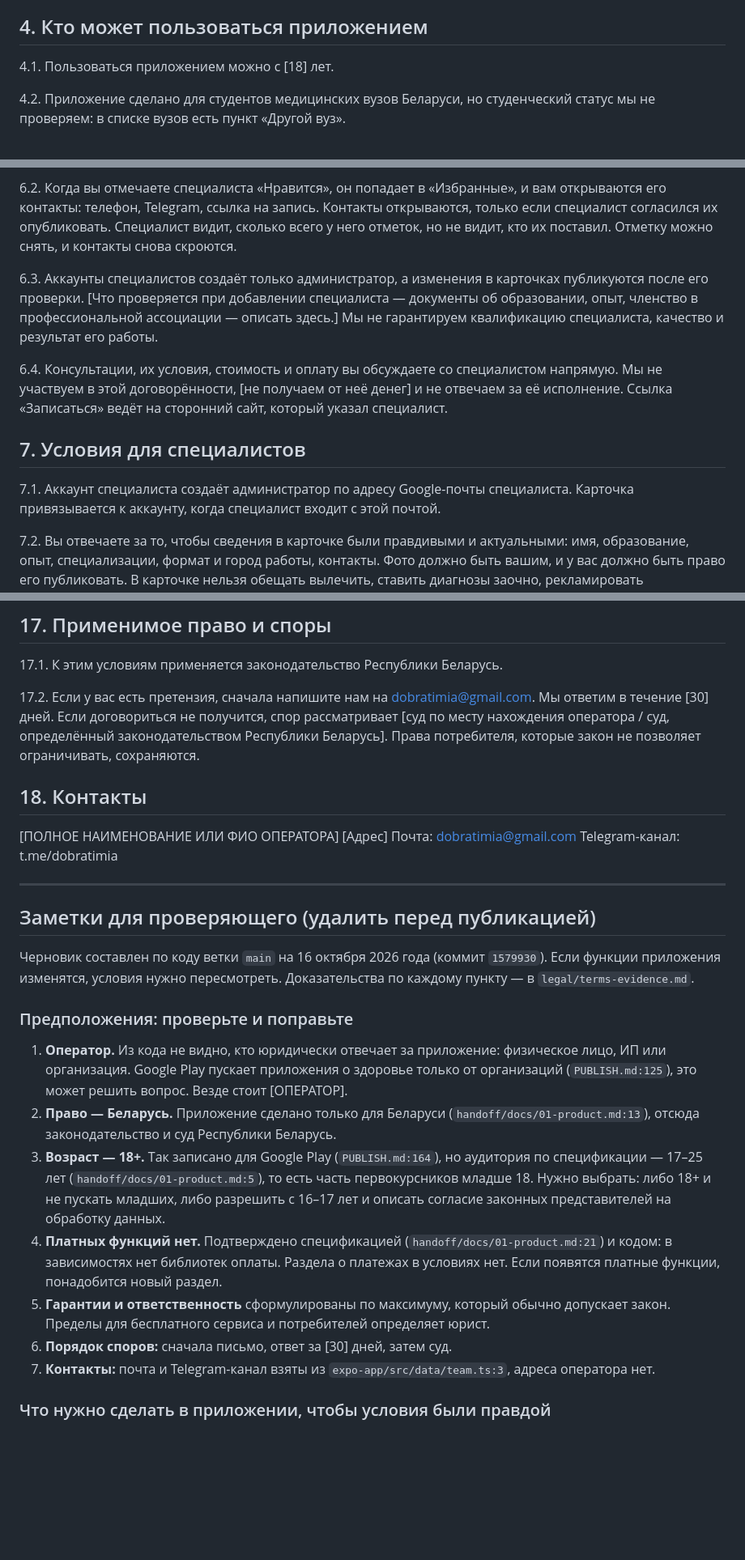
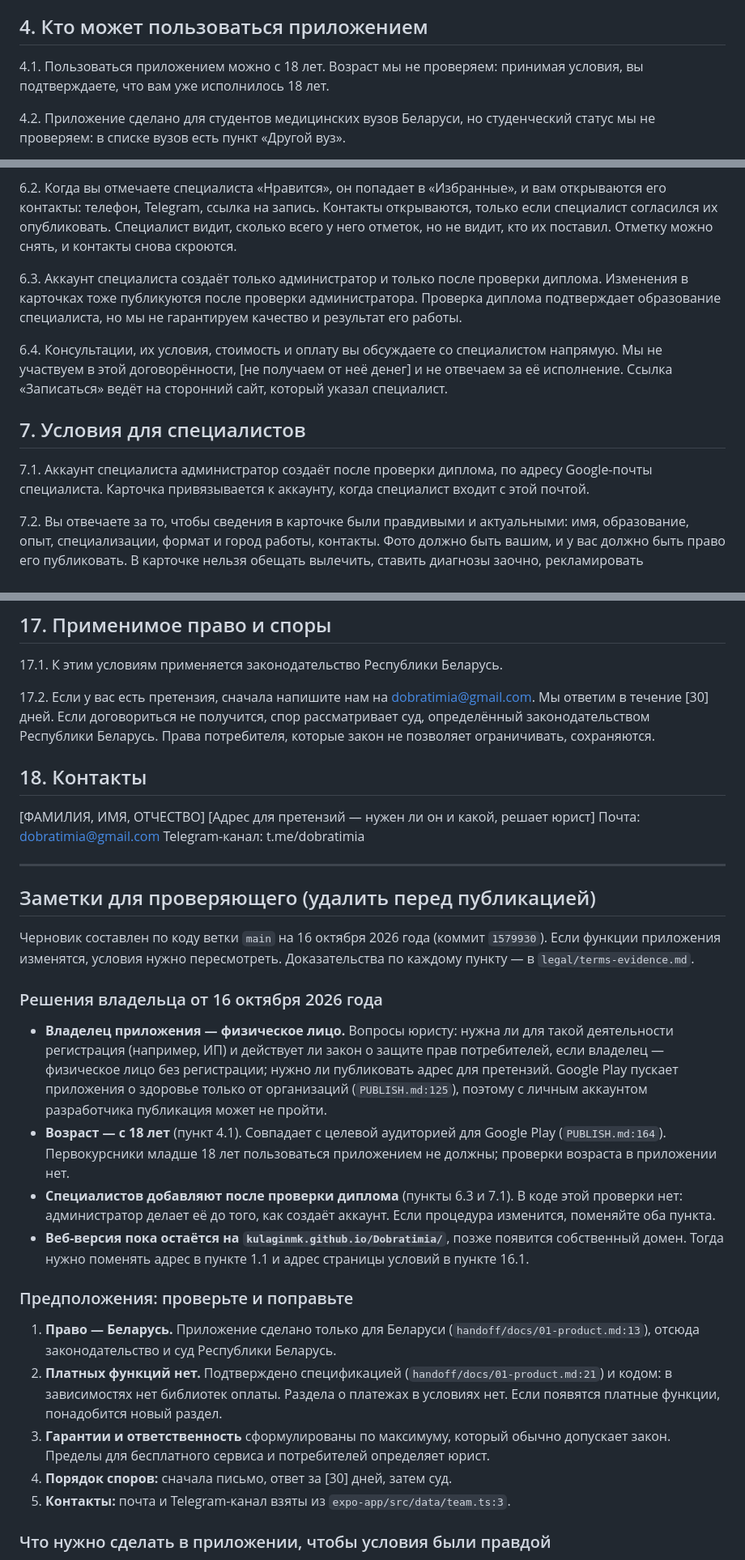
Before and after one commit to KulaginMK/Dobratimia, a Markdown page: legal/terms-of-service.md, 3 parts joined by grey strips. Shown at 81% size. GitHub-like rendering; blank space fills up the shorter version.

```diff
--- a/legal/terms-of-service.md
+++ b/legal/terms-of-service.md
@@ -35,7 +35,7 @@
 
 ## 4. Кто может пользоваться приложением
 
-4.1. Пользоваться приложением можно с [18] лет.
+4.1. Пользоваться приложением можно с 18 лет. Возраст мы не проверяем: принимая условия, вы подтверждаете, что вам уже исполнилось 18 лет.
 
 4.2. Приложение сделано для студентов медицинских вузов Беларуси, но студенческий статус мы не проверяем: в списке вузов есть пункт «Другой вуз».
 
@@ -61,13 +61,13 @@
 
 6.2. Когда вы отмечаете специалиста «Нравится», он попадает в «Избранные», и вам открываются его контакты: телефон, Telegram, ссылка на запись. Контакты открываются, только если специалист согласился их опубликовать. Специалист видит, сколько всего у него отметок, но не видит, кто их поставил. Отметку можно снять, и контакты снова скроются.
 
-6.3. Аккаунты специалистов создаёт только администратор, а изменения в карточках публикуются после его проверки. [Что проверяется при добавлении специалиста — документы об образовании, опыт, членство в профессиональной ассоциации — описать здесь.] Мы не гарантируем квалификацию специалиста, качество и результат его работы.
+6.3. Аккаунт специалиста создаёт только администратор и только после проверки диплома. Изменения в карточках тоже публикуются после проверки администратора. Проверка диплома подтверждает образование специалиста, но мы не гарантируем качество и результат его работы.
 
 6.4. Консультации, их условия, стоимость и оплату вы обсуждаете со специалистом напрямую. Мы не участвуем в этой договорённости, [не получаем от неё денег] и не отвечаем за её исполнение. Ссылка «Записаться» ведёт на сторонний сайт, который указал специалист.
 
 ## 7. Условия для специалистов
 
-7.1. Аккаунт специалиста создаёт администратор по адресу Google-почты специалиста. Карточка привязывается к аккаунту, когда специалист входит с этой почтой.
+7.1. Аккаунт специалиста администратор создаёт после проверки диплома, по адресу Google-почты специалиста. Карточка привязывается к аккаунту, когда специалист входит с этой почтой.
 
 7.2. Вы отвечаете за то, чтобы сведения в карточке были правдивыми и актуальными: имя, образование, опыт, специализации, формат и город работы, контакты. Фото должно быть вашим, и у вас должно быть право его публиковать. В карточке нельзя обещать вылечить, ставить диагнозы заочно, рекламировать посторонние товары и указывать контакты других людей.
 
@@ -183,12 +183,12 @@
 
 17.1. К этим условиям применяется законодательство Республики Беларусь.
 
-17.2. Если у вас есть претензия, сначала напишите нам на dobratimia@gmail.com. Мы ответим в течение [30] дней. Если договориться не получится, спор рассматривает [суд по месту нахождения оператора / суд, определённый законодательством Республики Беларусь]. Права потребителя, которые закон не позволяет ограничивать, сохраняются.
+17.2. Если у вас есть претензия, сначала напишите нам на dobratimia@gmail.com. Мы ответим в течение [30] дней. Если договориться не получится, спор рассматривает суд, определённый законодательством Республики Беларусь. Права потребителя, которые закон не позволяет ограничивать, сохраняются.
 
 ## 18. Контакты
 
-[ПОЛНОЕ НАИМЕНОВАНИЕ ИЛИ ФИО ОПЕРАТОРА]
-[Адрес]
+[ФАМИЛИЯ, ИМЯ, ОТЧЕСТВО]
+[Адрес для претензий — нужен ли он и какой, решает юрист]
 Почта: dobratimia@gmail.com
 Telegram-канал: t.me/dobratimia
 
@@ -198,15 +198,20 @@ Telegram-канал: t.me/dobratimia
 
 Черновик составлен по коду ветки `main` на 16 октября 2026 года (коммит `1579930`). Если функции приложения изменятся, условия нужно пересмотреть. Доказательства по каждому пункту — в `legal/terms-evidence.md`.
 
+### Решения владельца от 16 октября 2026 года
+
+- **Владелец приложения — физическое лицо.** Вопросы юристу: нужна ли для такой деятельности регистрация (например, ИП) и действует ли закон о защите прав потребителей, если владелец — физическое лицо без регистрации; нужно ли публиковать адрес для претензий. Google Play пускает приложения о здоровье только от организаций (`PUBLISH.md:125`), поэтому с личным аккаунтом разработчика публикация может не пройти.
+- **Возраст — с 18 лет** (пункт 4.1). Совпадает с целевой аудиторией для Google Play (`PUBLISH.md:164`). Первокурсники младше 18 лет пользоваться приложением не должны; проверки возраста в приложении нет.
+- **Специалистов добавляют после проверки диплома** (пункты 6.3 и 7.1). В коде этой проверки нет: администратор делает её до того, как создаёт аккаунт. Если процедура изменится, поменяйте оба пункта.
+- **Веб-версия пока остаётся на `kulaginmk.github.io/Dobratimia/`**, позже появится собственный домен. Тогда нужно поменять адрес в пункте 1.1 и адрес страницы условий в пункте 16.1.
+
 ### Предположения: проверьте и поправьте
 
-1. **Оператор.** Из кода не видно, кто юридически отвечает за приложение: физическое лицо, ИП или организация. Google Play пускает приложения о здоровье только от организаций (`PUBLISH.md:125`), это может решить вопрос. Везде стоит [ОПЕРАТОР].
-2. **Право — Беларусь.** Приложение сделано только для Беларуси (`handoff/docs/01-product.md:13`), отсюда законодательство и суд Республики Беларусь.
-3. **Возраст — 18+.** Так записано для Google Play (`PUBLISH.md:164`), но аудитория по спецификации — 17–25 лет (`handoff/docs/01-product.md:5`), то есть часть первокурсников младше 18. Нужно выбрать: либо 18+ и не пускать младших, либо разрешить с 16–17 лет и описать согласие законных представителей на обработку данных.
-4. **Платных функций нет.** Подтверждено спецификацией (`handoff/docs/01-product.md:21`) и кодом: в зависимостях нет библиотек оплаты. Раздела о платежах в условиях нет. Если появятся платные функции, понадобится новый раздел.
-5. **Гарантии и ответственность** сформулированы по максимуму, который обычно допускает закон. Пределы для бесплатного сервиса и потребителей определяет юрист.
-6. **Порядок споров:** сначала письмо, ответ за [30] дней, затем суд.
-7. **Контакты:** почта и Telegram-канал взяты из `expo-app/src/data/team.ts:3`, адреса оператора нет.
+1. **Право — Беларусь.** Приложение сделано только для Беларуси (`handoff/docs/01-product.md:13`), отсюда законодательство и суд Республики Беларусь.
+2. **Платных функций нет.** Подтверждено спецификацией (`handoff/docs/01-product.md:21`) и кодом: в зависимостях нет библиотек оплаты. Раздела о платежах в условиях нет. Если появятся платные функции, понадобится новый раздел.
+3. **Гарантии и ответственность** сформулированы по максимуму, который обычно допускает закон. Пределы для бесплатного сервиса и потребителей определяет юрист.
+4. **Порядок споров:** сначала письмо, ответ за [30] дней, затем суд.
+5. **Контакты:** почта и Telegram-канал взяты из `expo-app/src/data/team.ts:3`.
 
 ### Что нужно сделать в приложении, чтобы условия были правдой
 
```
Also changed, not shown: other parts of legal/terms-of-service.md (+12 -13 lines), TODO.md (+3 -1 lines), legal/terms-evidence.md (+3 -1 lines).
